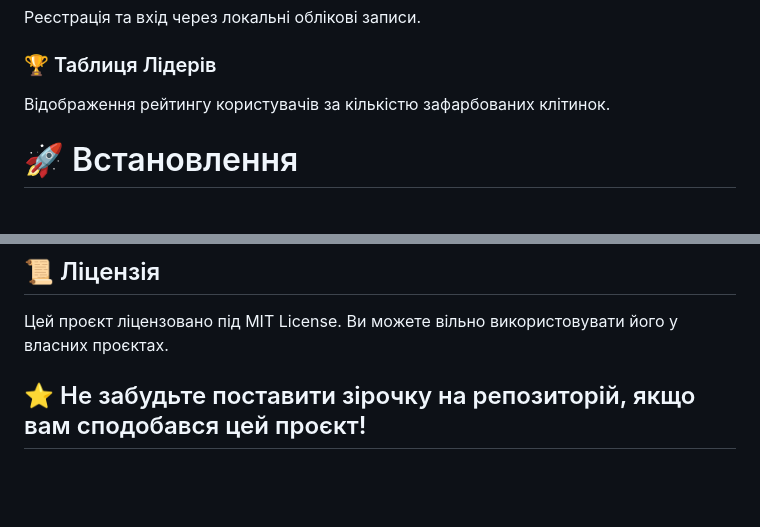
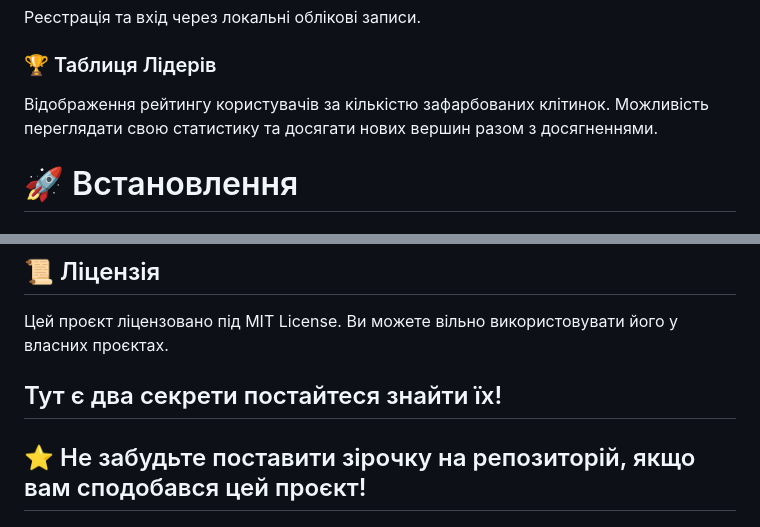
Before and after one commit to ewgerr/Etch-a-Sketch, a Markdown page: readme.md, 2 parts joined by grey strips. GitHub-like rendering; blank space fills up the shorter version.

Commit message:
write new update to readme file

```diff
--- a/readme.md
+++ b/readme.md
@@ -27,6 +27,7 @@ Pixelstar — це веб-додаток, який дозволяє корист
 ### 🏆 Таблиця Лідерів
 
 Відображення рейтингу користувачів за кількістю зафарбованих клітинок.
+Можливість переглядати свою статистику та досягати нових вершин разом з досягненнями.
 
 # 🚀 Встановлення
 
@@ -127,5 +128,5 @@ Pixelstar/
 ## 📜 Ліцензія
 
 Цей проєкт ліцензовано під MIT License. Ви можете вільно використовувати його у власних проєктах.
-
+## Тут є два секрети постайтеся знайти їх!
 ## ⭐ Не забудьте поставити зірочку на репозиторій, якщо вам сподобався цей проєкт!
```
